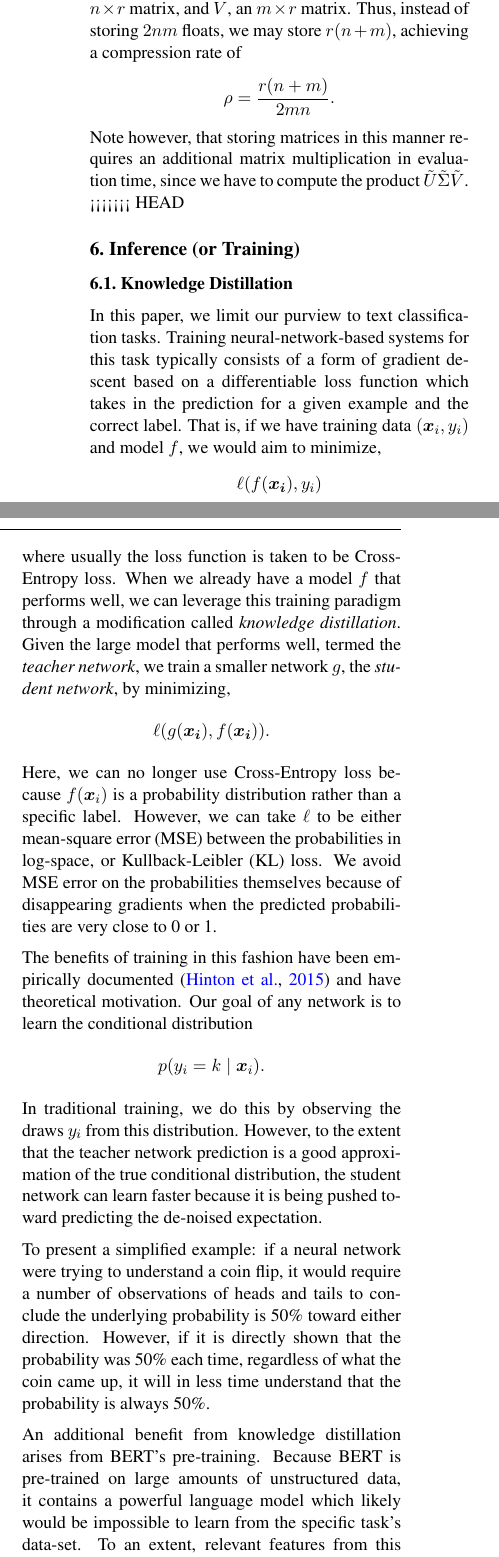
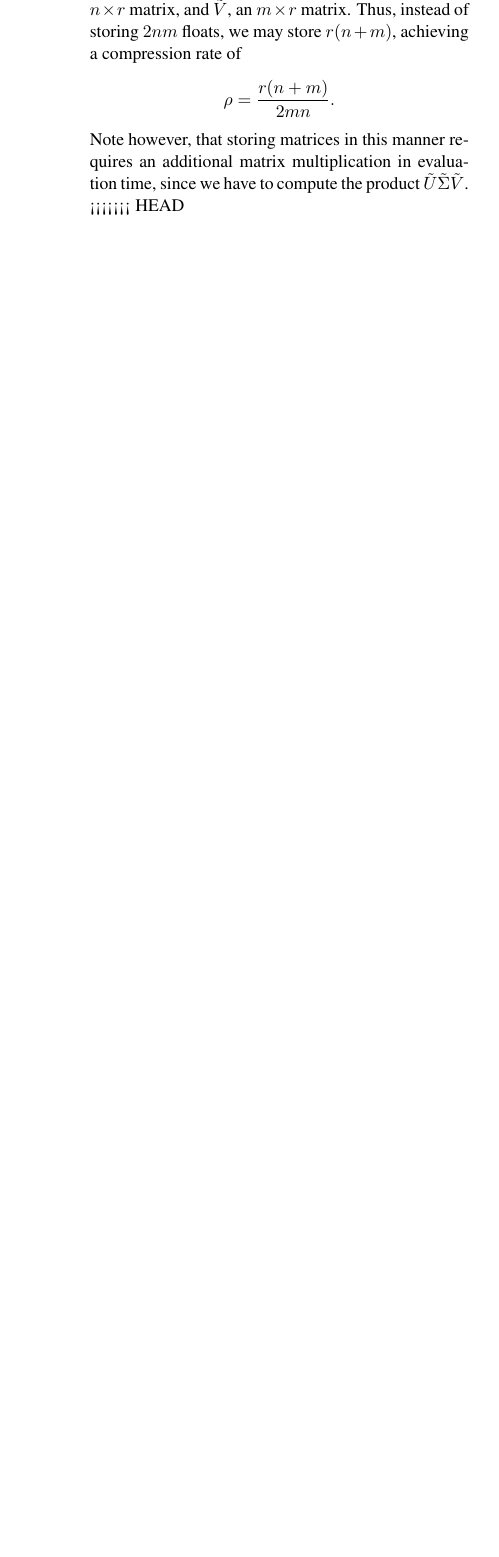
Before and after one commit to frtennis1/cs287-project, a LaTeX paper (paper/paper.tex): two parts of the columns of page 4 of 6 before the commit and part of one column of page 4 of 5 after it, the two joined at a grey line, cut so that both start at the same text, the shorter picture padded with empty space. Compiled offline with pdfLaTeX.

Commit message:
Fix silent merge conflict

```diff
--- a/paper/paper.tex
+++ b/paper/paper.tex
@@ -351,52 +351,3 @@ $\tilde U \tilde \Sigma \tilde V$.
   \caption{\label{fig:diagram} This is a good place to include a diagram showing how your model works. Examples include a graphical model or a neural network block diagram.}
 \end{figure}
 
-\section{Inference (or Training)}
-\label{sec:training}
-
-
-\subsection{Knowledge Distillation}
-\label{subsec:kd}
-
-In this paper, we limit our purview to text classification tasks. Training
-neural-network-based systems for this task typically consists of a form of
-gradient descent based on a differentiable loss function which takes in the
-prediction for a given example and the correct label. That is, if we have
-training data $(\bm{x}_i, y_i)$ and model $f$, we would aim to minimize,
-\[ \ell(f(\bm{x_i}), y_i)\]
-where usually the loss function is taken to be Cross-Entropy loss. When we
-already have a model $f$ that performs well, we can leverage this training
-paradigm through a modification called \emph{knowledge distillation}. Given the
-large model that performs well, termed the \emph{teacher network}, we train a
-smaller network $g$, the \emph{student network}, by minimizing,
-\[ \ell(g(\bm{x_i}), f(\bm{x_i})).\]
-Here, we can no longer use Cross-Entropy loss because $f(\bm{x}_i)$ is a
-probability distribution rather than a specific label. However, we can take
-$\ell$ to be either mean-square error (MSE) between the probabilities in
-log-space, or Kullback-Leibler (KL) loss. We avoid MSE error on the
-probabilities themselves because of disappearing gradients when the predicted
-probabilities are very close to 0 or 1.
-
-The benefits of training in this fashion have been empirically documented
-% TODO: paper on KD doing well?
-\citep{hinton2015distilling}
-and have theoretical motivation. Our goal of any network is to learn the
-conditional distribution
-\[ p(y_i = k \mid \bm{x}_i).\]
-In traditional training, we do this by observing the draws $y_i$ from this
-distribution. However, to the extent that the teacher network prediction is a
-good approximation of the true conditional distribution, the student network can
-learn faster because it is being pushed toward predicting the de-noised
-expectation.
-
-To present a simplified example: if a neural network were trying to understand a
-coin flip, it would require a number of observations of heads and tails to
-conclude the underlying probability is 50\% toward either direction. However, if
-it is directly shown that the probability was 50\% each time, regardless of what
-the coin came up, it will in less time understand that the probability is always
-50\%.
-
-An additional benefit from knowledge distillation arises from BERT's
-pre-training. Because BERT is pre-trained on large amounts of unstructured data,
-it contains a powerful language model which likely would be impossible to learn
-from the specific task's data-set. To an extent, relevant features from this
```
Also changed, not shown: paper/paper.tex (22 more changed lines).
